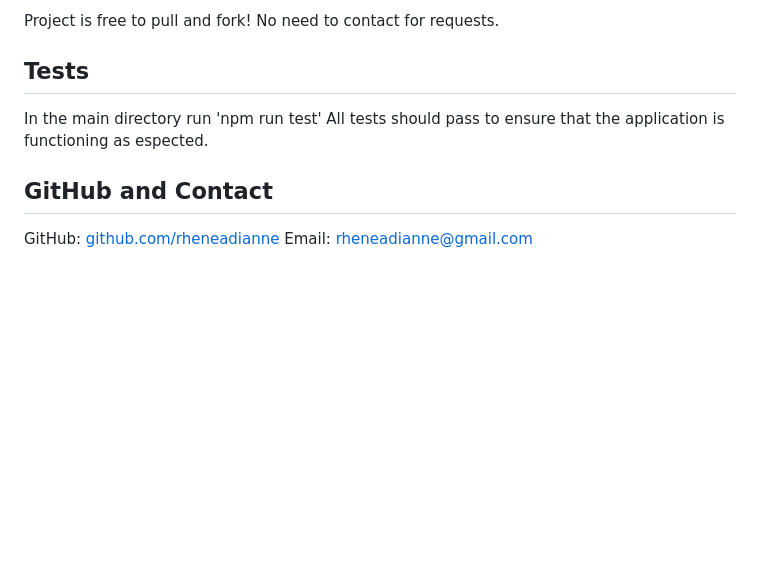
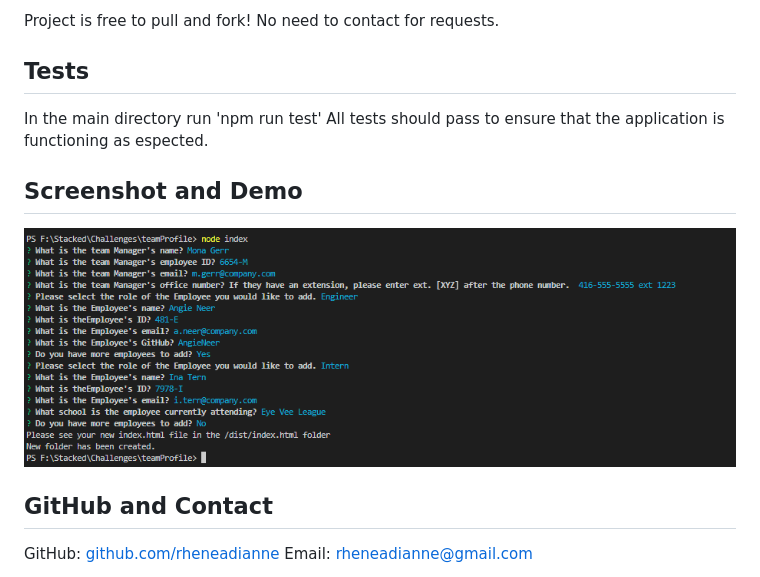
Before and after one commit to rheneadianne/teamProfileGenerator, a Markdown page: README.md, the part around the change. GitHub-like rendering; pictures changed too: assets/img/screenshot.png (added); blank space fills up the shorter version.

Commit message:
added screenshot to readMe

```diff
--- a/README.md
+++ b/README.md
@@ -27,6 +27,9 @@ Project is free to pull and fork! No need to contact for requests.
 ## Tests
 In the main directory run 'npm run test' All tests should pass to ensure that the application is functioning as espected.
 
+## Screenshot and Demo
+![Project screenshot](./assets/img/screenshot.png)
+
 ## GitHub and Contact
 GitHub: [github.com/rheneadianne](https://github.com/rheneadianne)
 Email:  [rheneadianne@gmail.com](mailto:rheneadianne@gmail.com)
```
